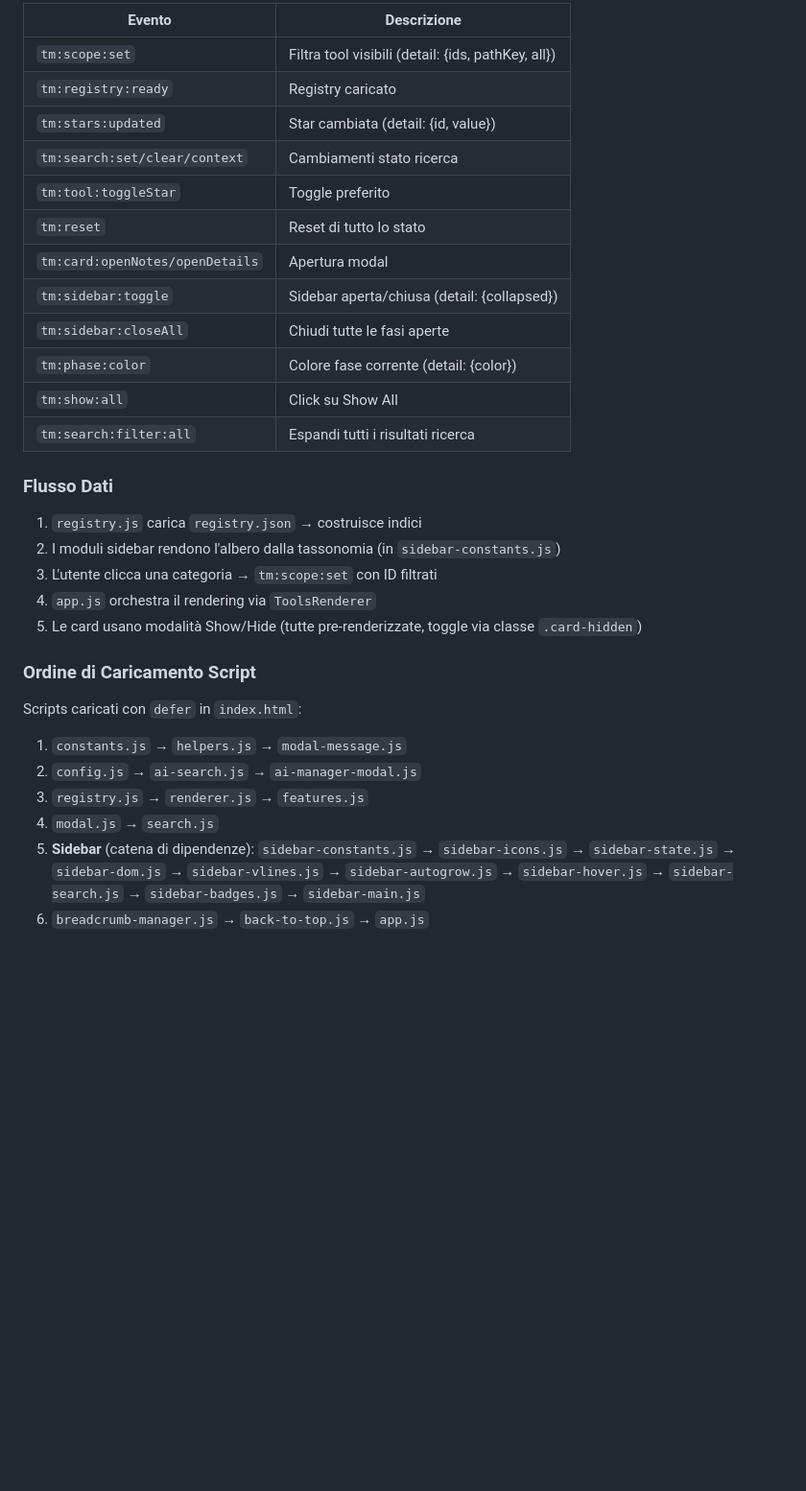
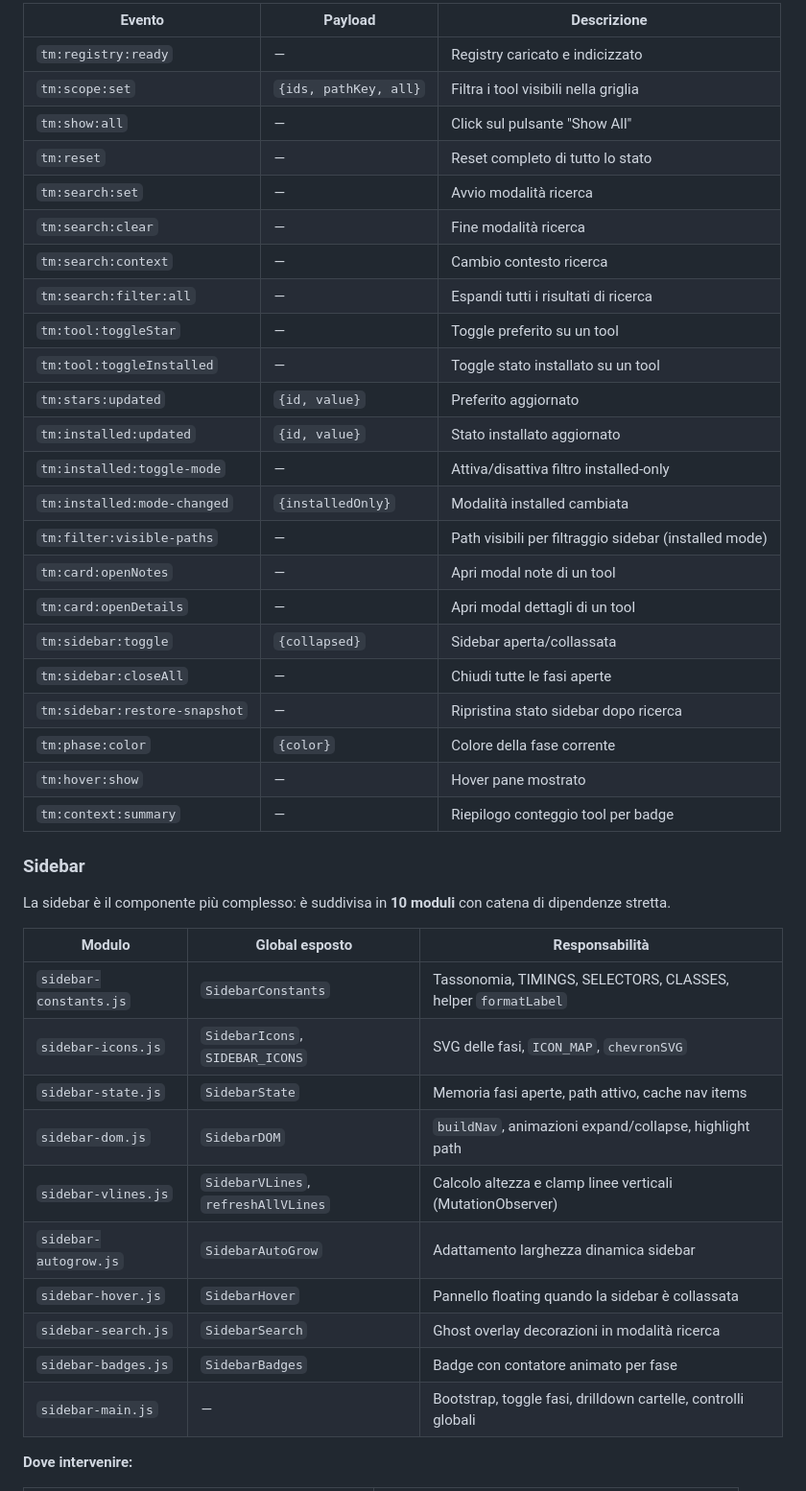
Before and after one commit to Alberto-00/Kali-Linux-Toolmap, a Markdown page: README.md, the part around one of its changes. Shown at 96% size. Drawn GitHub-style; blank space fills up the shorter version.

```diff
--- a/README.md
+++ b/README.md
@@ -210,37 +192,46 @@ Comunicazione via CustomEvents su `window`:
 
-| Evento | Descrizione |
-|--------|-------------|
-| `tm:scope:set` | Filtra tool visibili (detail: {ids, pathKey, all}) |
-| `tm:registry:ready` | Registry caricato |
-| `tm:stars:updated` | Star cambiata (detail: {id, value}) |
-| `tm:search:set/clear/context` | Cambiamenti stato ricerca |
-| `tm:tool:toggleStar` | Toggle preferito |
-| `tm:reset` | Reset di tutto lo stato |
-| `tm:card:openNotes/openDetails` | Apertura modal |
-| `tm:sidebar:toggle` | Sidebar aperta/chiusa (detail: {collapsed}) |
-| `tm:sidebar:closeAll` | Chiudi tutte le fasi aperte |
-| `tm:phase:color` | Colore fase corrente (detail: {color}) |
-| `tm:show:all` | Click su Show All |
-| `tm:search:filter:all` | Espandi tutti i risultati ricerca |
+| Evento | Payload | Descrizione |
+|---|---|---|
+| `tm:registry:ready` | — | Registry caricato e indicizzato |
+| `tm:scope:set` | `{ids, pathKey, all}` | Filtra i tool visibili nella griglia |
+| `tm:show:all` | — | Click sul pulsante "Show All" |
+| `tm:reset` | — | Reset completo di tutto lo stato |
+| `tm:search:set` | — | Avvio modalità ricerca |
+| `tm:search:clear` | — | Fine modalità ricerca |
+| `tm:search:context` | — | Cambio contesto ricerca |
+| `tm:search:filter:all` | — | Espandi tutti i risultati di ricerca |
+| `tm:tool:toggleStar` | — | Toggle preferito su un tool |
+| `tm:tool:toggleInstalled` | — | Toggle stato installato su un tool |
+| `tm:stars:updated` | `{id, value}` | Preferito aggiornato |
+| `tm:installed:updated` | `{id, value}` | Stato installato aggiornato |
+| `tm:installed:toggle-mode` | — | Attiva/disattiva filtro installed-only |
+| `tm:installed:mode-changed` | `{installedOnly}` | Modalità installed cambiata |
+| `tm:filter:visible-paths` | — | Path visibili per filtraggio sidebar (installed mode) |
+| `tm:card:openNotes` | — | Apri modal note di un tool |
+| `tm:card:openDetails` | — | Apri modal dettagli di un tool |
+| `tm:sidebar:toggle` | `{collapsed}` | Sidebar aperta/collassata |
+| `tm:sidebar:closeAll` | — | Chiudi tutte le fasi aperte |
+| `tm:sidebar:restore-snapshot` | — | Ripristina stato sidebar dopo ricerca |
+| `tm:phase:color` | `{color}` | Colore della fase corrente |
+| `tm:hover:show` | — | Hover pane mostrato |
+| `tm:context:summary` | — | Riepilogo conteggio tool per badge |
 
-### Flusso Dati
+### Sidebar
 
-1. `registry.js` carica `registry.json` → costruisce indici
-2. I moduli sidebar rendono l'albero dalla tassonomia (in `sidebar-constants.js`)
-3. L'utente clicca una categoria → `tm:scope:set` con ID filtrati
-4. `app.js` orchestra il rendering via `ToolsRenderer`
-5. Le card usano modalità Show/Hide (tutte pre-renderizzate, toggle via classe `.card-hidden`)
+La sidebar è il componente più complesso: è suddivisa in **10 moduli** con catena di dipendenze stretta.
 
-### Ordine di Caricamento Script
+| Modulo | Global esposto | Responsabilità |
+|---|---|---|
+| `sidebar-constants.js` | `SidebarConstants` | Tassonomia, TIMINGS, SELECTORS, CLASSES, helper `formatLabel` |
+| `sidebar-icons.js` | `SidebarIcons`, `SIDEBAR_ICONS` | SVG delle fasi, `ICON_MAP`, `chevronSVG` |
+| `sidebar-state.js` | `SidebarState` | Memoria fasi aperte, path attivo, cache nav items |
+| `sidebar-dom.js` | `SidebarDOM` | `buildNav`, animazioni expand/collapse, highlight path |
+| `sidebar-vlines.js` | `SidebarVLines`, `refreshAllVLines` | Calcolo altezza e clamp linee verticali (MutationObserver) |
+| `sidebar-autogrow.js` | `SidebarAutoGrow` | Adattamento larghezza dinamica sidebar |
+| `sidebar-hover.js` | `SidebarHover` | Pannello floating quando la sidebar è collassata |
+| `sidebar-search.js` | `SidebarSearch` | Ghost overlay decorazioni in modalità ricerca |
+| `sidebar-badges.js` | `SidebarBadges` | Badge con contatore animato per fase |
+| `sidebar-main.js` | — | Bootstrap, toggle fasi, drilldown cartelle, controlli globali |
 
-Scripts caricati con `defer` in `index.html`:
-1. `constants.js` → `helpers.js` → `modal-message.js`
-2. `config.js` → `ai-search.js` → `ai-manager-modal.js`
-3. `registry.js` → `renderer.js` → `features.js`
-4. `modal.js` → `search.js`
-5. **Sidebar** (catena di dipendenze):
-   `sidebar-constants.js` → `sidebar-icons.js` → `sidebar-state.js` → `sidebar-dom.js` →
-   `sidebar-vlines.js` → `sidebar-autogrow.js` → `sidebar-hover.js` → `sidebar-search.js` →
-   `sidebar-badges.js` → `sidebar-main.js`
-6. `breadcrumb-manager.js` → `back-to-top.js` → `app.js`
+**Dove intervenire:**
 
```
Also changed, not shown: other parts of README.md (+294 -362 lines).
